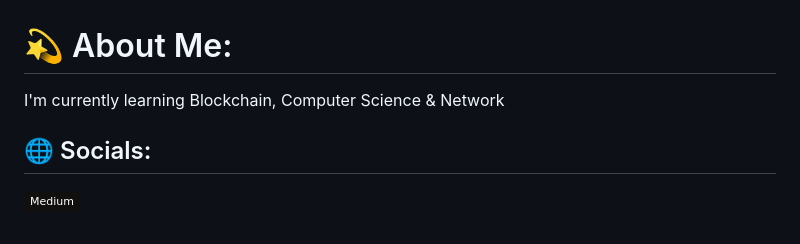
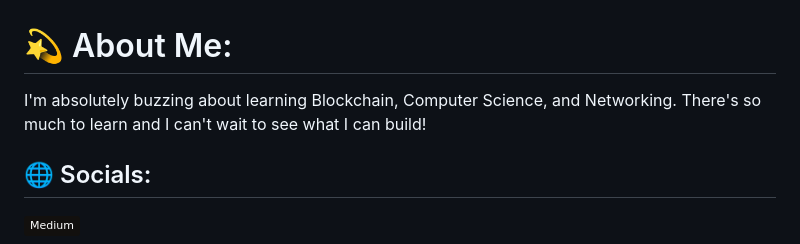
Before and after one commit to Qyuzet/Qyuzet, a Markdown page: README.md, the part around the change. Rendered like a GitHub page; badges without logos.

```diff
--- a/README.md
+++ b/README.md
@@ -1,5 +1,5 @@
 # 💫 About Me:
-I'm currently learning Blockchain, Computer Science & Network
+I'm absolutely buzzing about learning Blockchain, Computer Science, and Networking. There's so much to learn and I can't wait to see what I can build!
 
 
 ## 🌐 Socials:
```
